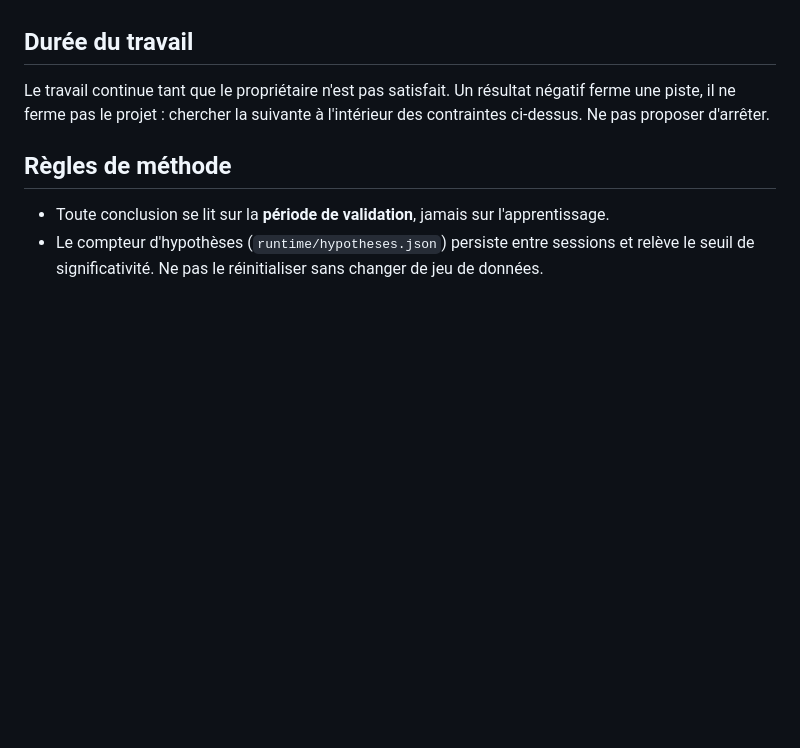
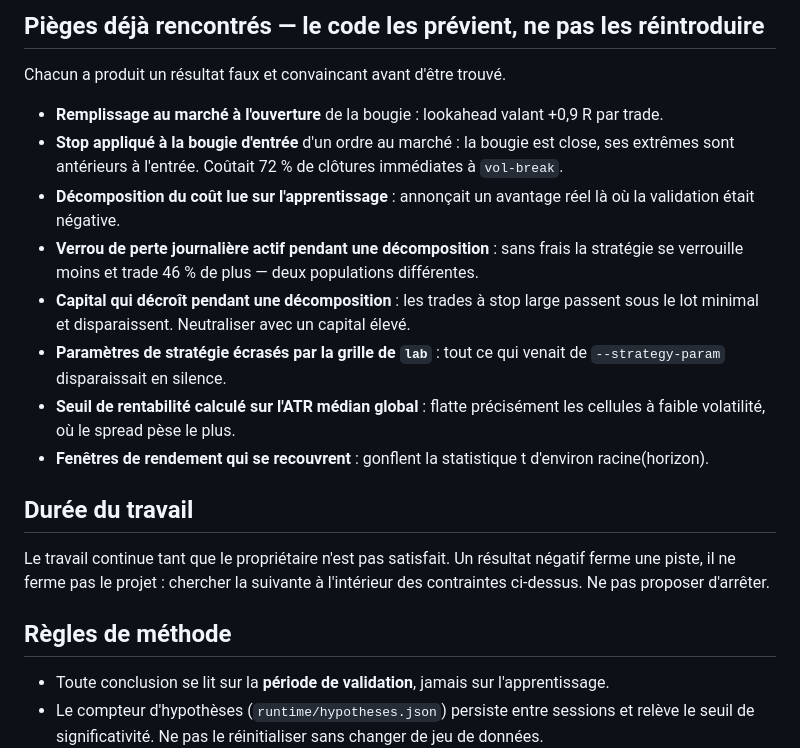
Before and after one commit to mxsvj/Site-de-trading, a Markdown page: CLAUDE.md, the part around one of its changes. Drawn GitHub-style; blank space fills up the shorter version.

```diff
--- a/CLAUDE.md
+++ b/CLAUDE.md
@@ -59,3 +109,26 @@ d'aboutir. Les pistes qui restent portent sur **le coût d'exécution** et sur
+## Pièges déjà rencontrés — le code les prévient, ne pas les réintroduire
+
+Chacun a produit un résultat faux et convaincant avant d'être trouvé.
+
+- **Remplissage au marché à l'ouverture** de la bougie : lookahead valant
+  +0,9 R par trade.
+- **Stop appliqué à la bougie d'entrée** d'un ordre au marché : la bougie est
+  close, ses extrêmes sont antérieurs à l'entrée. Coûtait 72 % de clôtures
+  immédiates à `vol-break`.
+- **Décomposition du coût lue sur l'apprentissage** : annonçait un avantage
+  réel là où la validation était négative.
+- **Verrou de perte journalière actif pendant une décomposition** : sans frais
+  la stratégie se verrouille moins et trade 46 % de plus — deux populations
+  différentes.
+- **Capital qui décroît pendant une décomposition** : les trades à stop large
+  passent sous le lot minimal et disparaissent. Neutraliser avec un capital
+  élevé.
+- **Paramètres de stratégie écrasés par la grille de `lab`** : tout ce qui
+  venait de `--strategy-param` disparaissait en silence.
+- **Seuil de rentabilité calculé sur l'ATR médian global** : flatte précisément
+  les cellules à faible volatilité, où le spread pèse le plus.
+- **Fenêtres de rendement qui se recouvrent** : gonflent la statistique t
+  d'environ racine(horizon).
 
 ## Durée du travail
 
```
Also changed, not shown: other parts of CLAUDE.md (+51 -1 lines).
